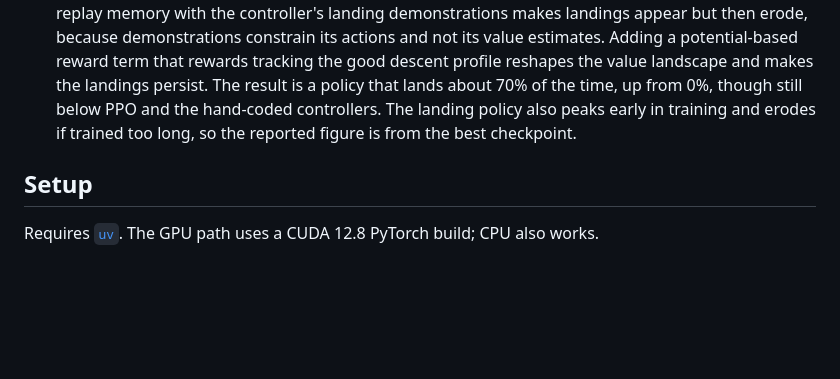
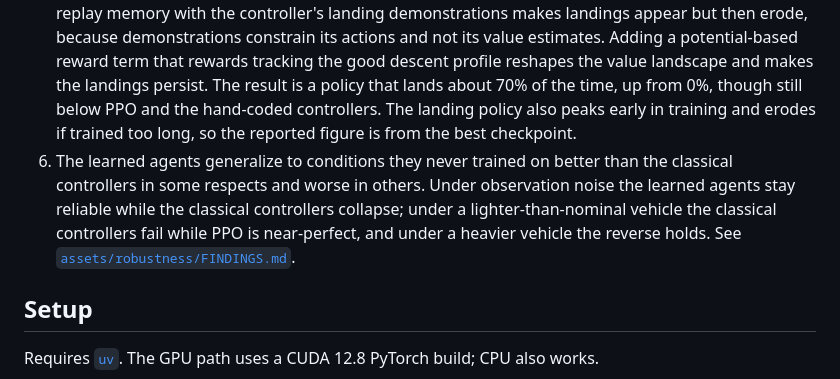
Before and after one commit to adityaanilshukla/CM3070-Final-Project, a Markdown page: README.md, the part around the change. Drawn GitHub-style; blank space fills up the shorter version.

```diff
--- a/README.md
+++ b/README.md
@@ -53,6 +53,7 @@ All figures are measured at full difficulty under a seeded evaluation (100 or mo
 3. The learned agent is far more efficient: PPO lands about 2.6 times faster on near-zero thruster fuel, because the reward values time and fuel. The careful controller, tuned only for reliability, trades speed and fuel for precision.
 4. Knowledge transfers from RL to classical control. PPO's fast hoverslam descent reduces to a two-parameter braking rule, which turns a hand-written controller into one that lands roughly twice as fast and more smoothly, at comparable reliability. There is a measured ceiling: a hand-tuned controller cannot be both fast and as reliable as PPO, because its gimbal slews far slower than the learned policy's discrete controls allow.
 5. Transfer from classical control back to RL works, but it is harder, and SAC still trails. On its own SAC never lands: it fails to discover the sparse landing by exploration, and faces a discount dilemma where one discount setting makes it hover forever and the other makes it dive and crash. Seeding its replay memory with the controller's landing demonstrations makes landings appear but then erode, because demonstrations constrain its actions and not its value estimates. Adding a potential-based reward term that rewards tracking the good descent profile reshapes the value landscape and makes the landings persist. The result is a policy that lands about 70% of the time, up from 0%, though still below PPO and the hand-coded controllers. The landing policy also peaks early in training and erodes if trained too long, so the reported figure is from the best checkpoint.
+6. The learned agents generalize to conditions they never trained on better than the classical controllers in some respects and worse in others. Under observation noise the learned agents stay reliable while the classical controllers collapse; under a lighter-than-nominal vehicle the classical controllers fail while PPO is near-perfect, and under a heavier vehicle the reverse holds. See [`assets/robustness/FINDINGS.md`](assets/robustness/FINDINGS.md).
 
 ## Setup
 
```
Also changed, not shown: assets/robustness/FINDINGS.md (added, +64 -0 lines), assets/robustness/robustness_init_scale.png (added), assets/robustness/robustness_mass.png (added), assets/robustness/robustness_sensor_noise.png (added), assets/robustness/robustness_wind.png (added), 5 other files.
